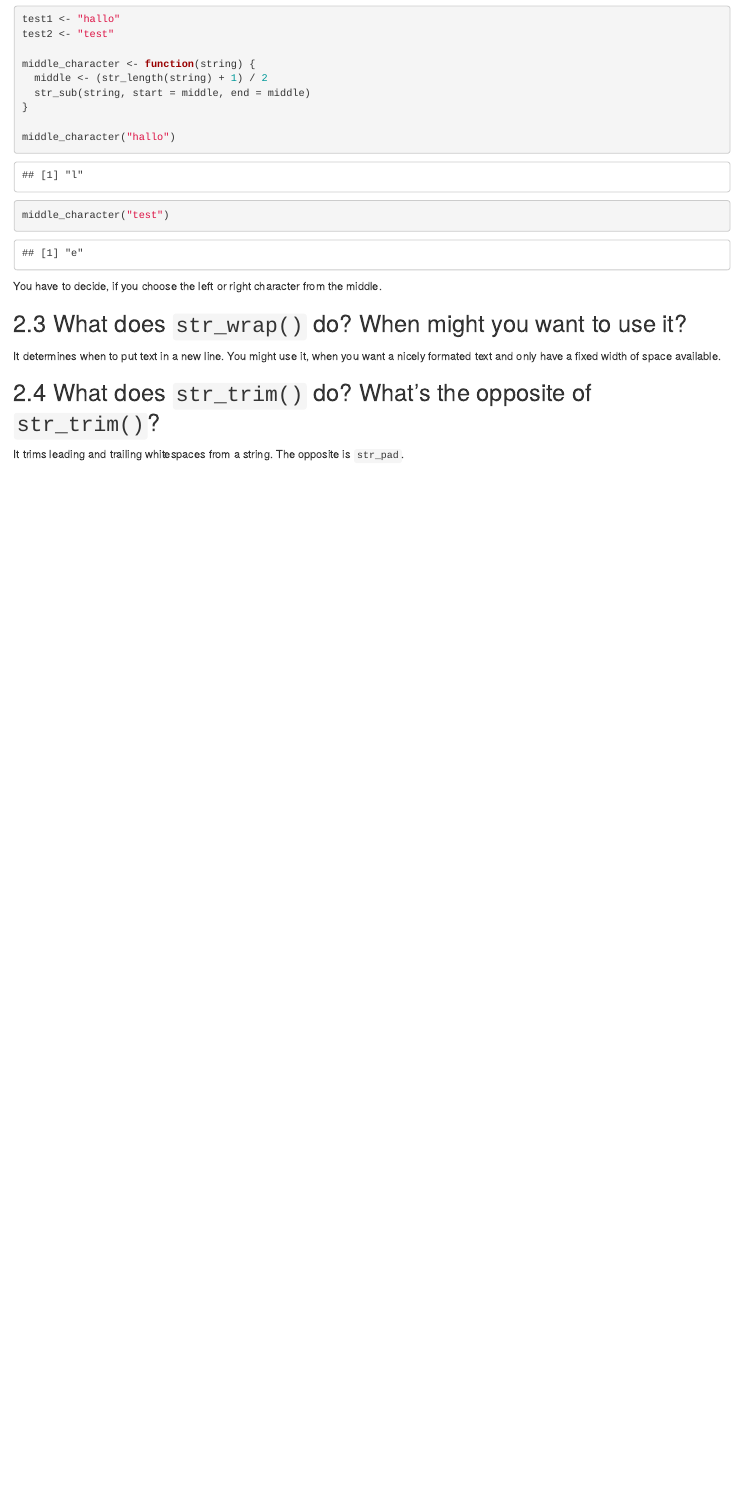
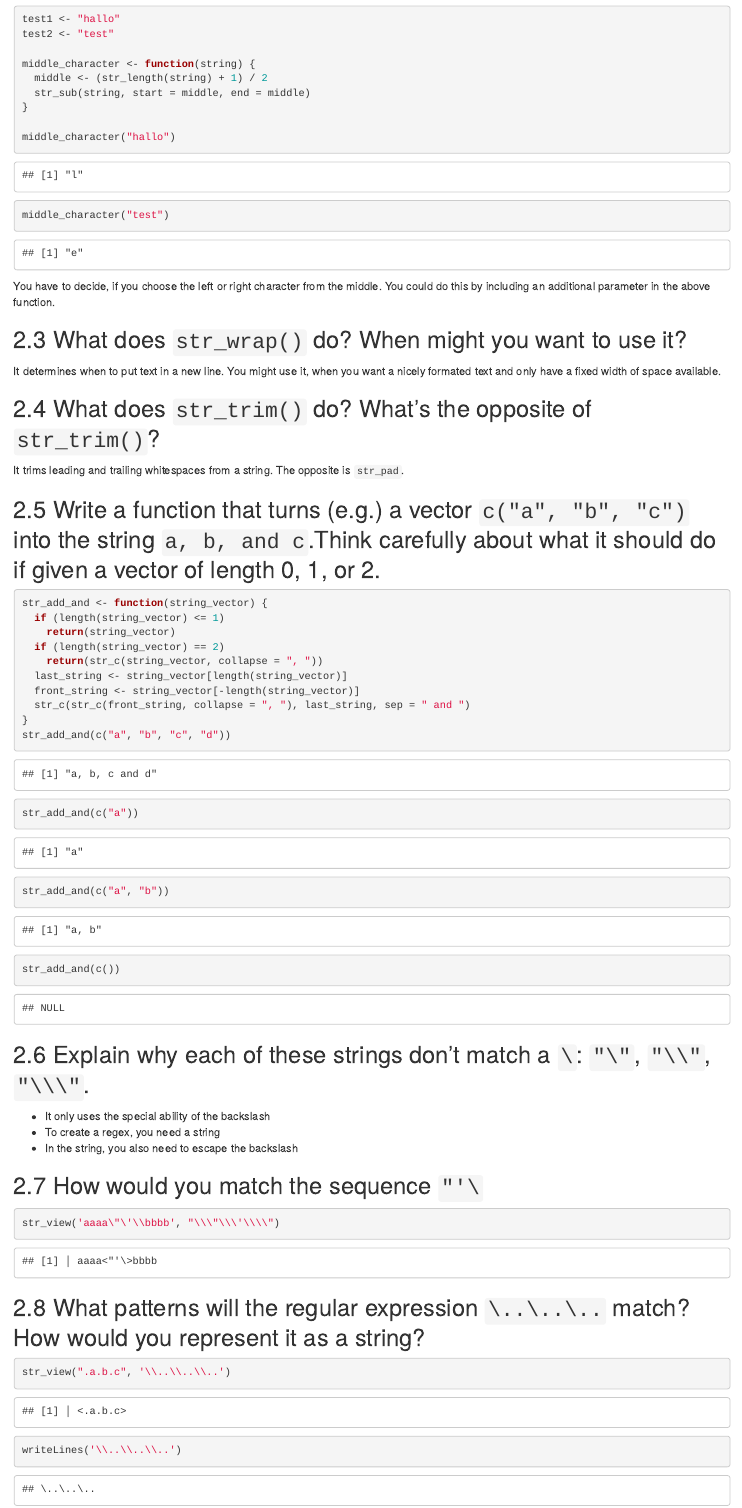
Before and after one commit to OaCantona/r4ds_solutions, an R Markdown document (wrangle.Rmd): the page in a window 1100 px wide, from 7410 px down. Rendered offline with R 4.5, knitr and Pandoc, with nearby package versions.

Commit message:
Second solutions to string exercises

````diff
--- a/wrangle.Rmd
+++ b/wrangle.Rmd
@@ -241,6 +241,7 @@ middle_character("test")
 ```
 
 You have to decide, if you choose the left or right character from the middle.
+You could do this by including an additional parameter in the above function.
 
 ## What does `str_wrap()` do? When might you want to use it?
 
@@ -251,3 +252,40 @@ nicely formated text and only have a fixed width of space available.
 
 It trims leading and trailing whitespaces from a string.
 The opposite is `str_pad`.
+
+## Write a function that turns (e.g.) a vector `c("a", "b", "c")` into the string `a, b, and c`.Think carefully about what it should do if given a vector of length 0, 1, or 2.
+
+```{r}
+str_add_and <- function(string_vector) {
+  if (length(string_vector) <= 1)
+    return(string_vector)
+  if (length(string_vector) == 2)
+    return(str_c(string_vector, collapse = ", "))
+  last_string <- string_vector[length(string_vector)]
+  front_string <- string_vector[-length(string_vector)]
+  str_c(str_c(front_string, collapse = ", "), last_string, sep = " and ")
+}
+str_add_and(c("a", "b", "c", "d"))
+str_add_and(c("a"))
+str_add_and(c("a", "b"))
+str_add_and(c())
+```
+
+## Explain why each of these strings don't match a `\`: `"\"`, `"\\"`, `"\\\"`.
+
+* It only uses the special ability of the backslash
+* To create a regex, you need a string
+* In the string, you also need to escape the backslash
+
+## How would you match the sequence `"'\`
+
+```{r}
+str_view('aaaa\"\'\\bbbb', "\\\"\\\'\\\\")
+```
+
+## What patterns will the regular expression `\..\..\..` match? How would you represent it as a string?
+
+```{r}
+str_view(".a.b.c", '\\..\\..\\..')
+writeLines('\\..\\..\\..')
+```
````
Also changed, not shown: wrangle.html, wrangle.md.
